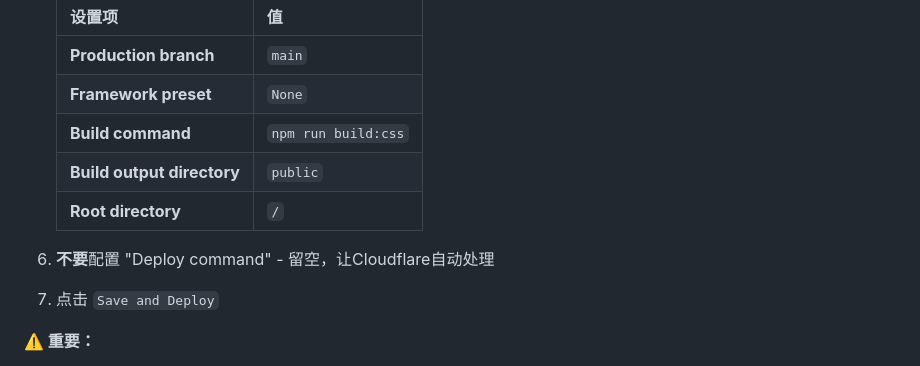
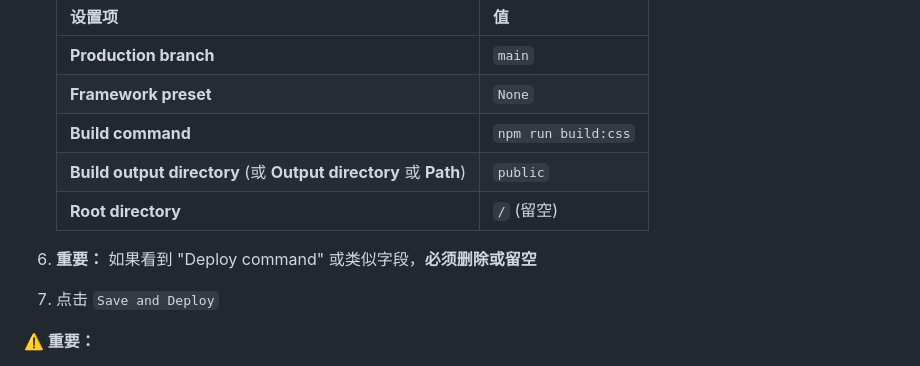
Before and after one commit to XiangHuayi/Dashboard, a Markdown page: CLOUDFLARE_DEPLOY.md, the part around the change. GitHub-like rendering.

Commit message:
Update field names for Cloudflare Pages configuration

```diff
--- a/CLOUDFLARE_DEPLOY.md
+++ b/CLOUDFLARE_DEPLOY.md
@@ -47,10 +47,10 @@ dashboard/
    | **Production branch** | `main` |
    | **Framework preset** | `None` |
    | **Build command** | `npm run build:css` |
-   | **Build output directory** | `public` |
-   | **Root directory** | `/` |
+   | **Build output directory** (或 **Output directory** 或 **Path**) | `public` |
+   | **Root directory** | `/` (留空) |
 
-6. **不要**配置 "Deploy command" - 留空，让Cloudflare自动处理
+6. **重要：** 如果看到 "Deploy command" 或类似字段，**必须删除或留空**
 
 7. 点击 `Save and Deploy`
 
```
